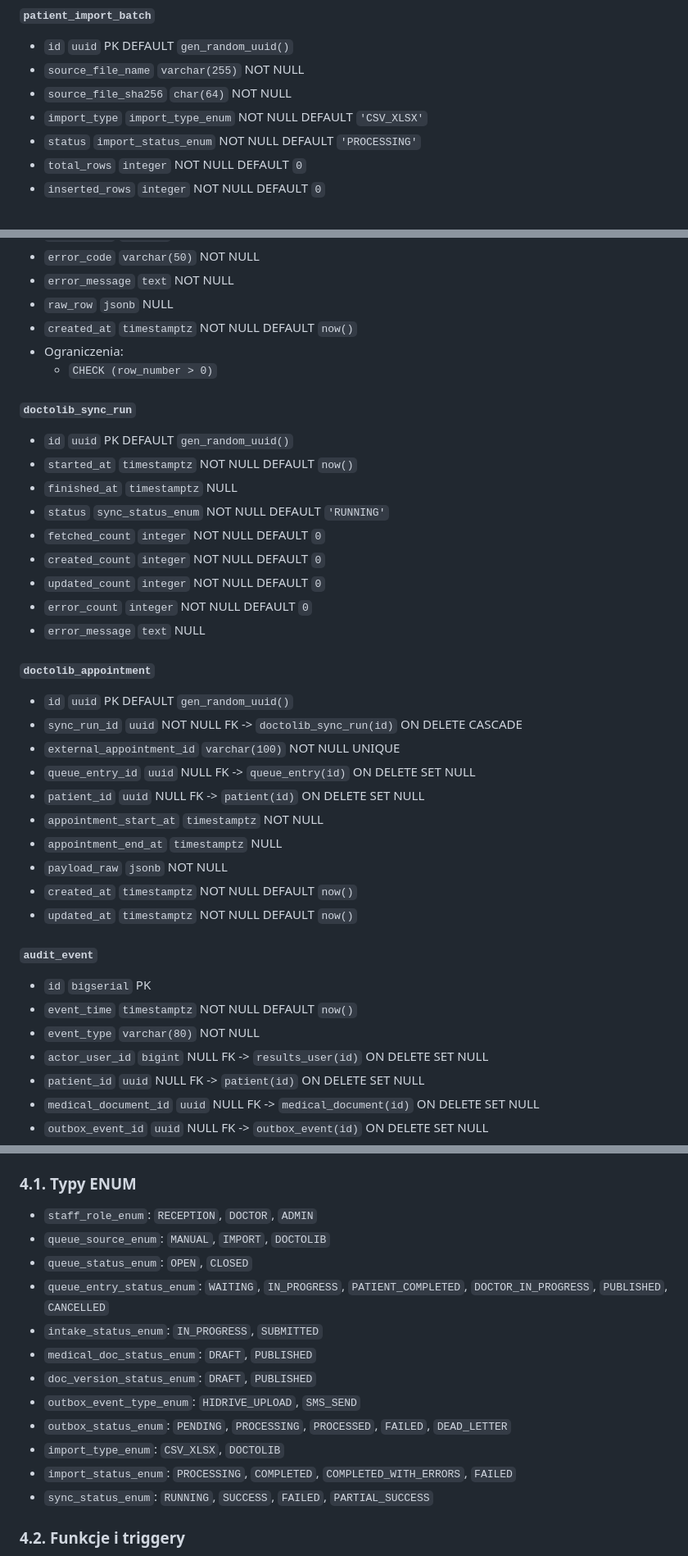
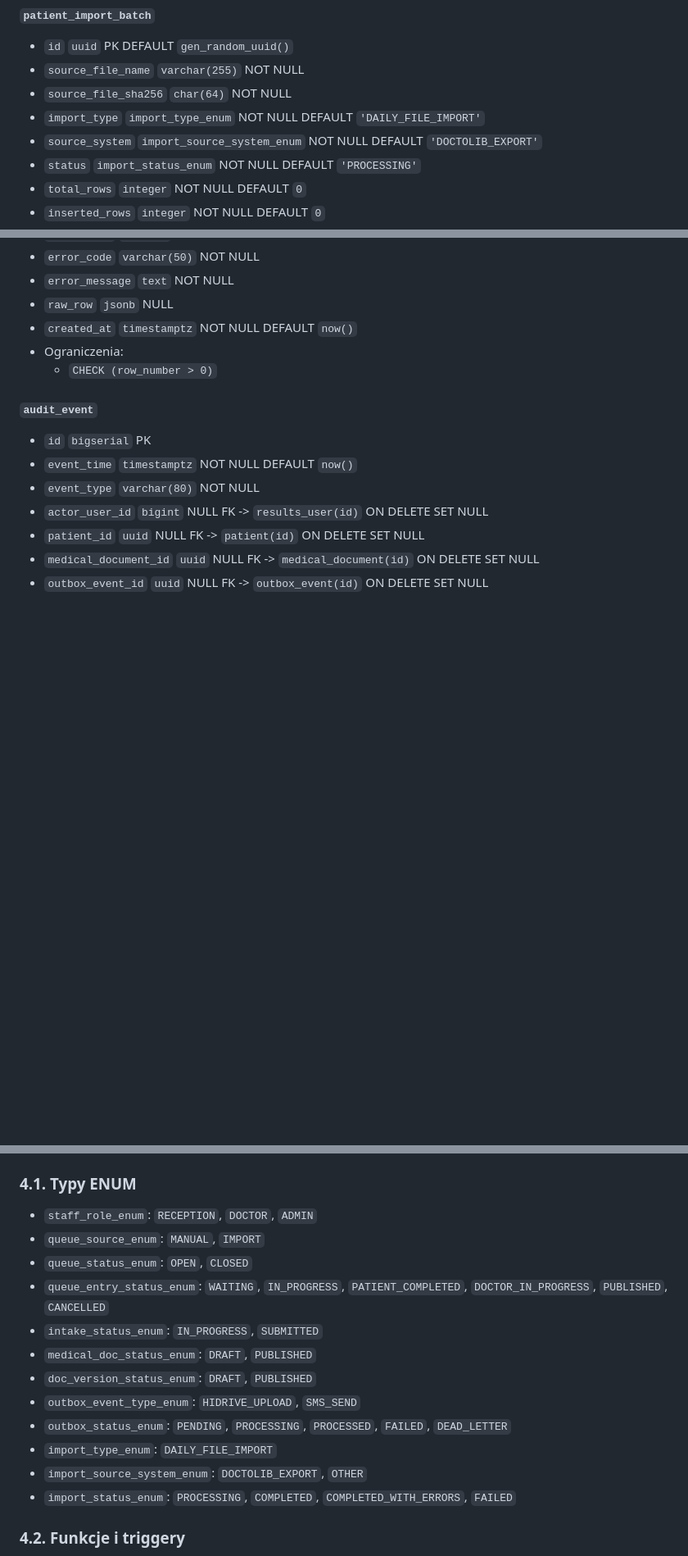
Before and after one commit to piotrpopiolek/cogitomedic, a Markdown page: .ai/db-plan.md, 3 parts joined by grey strips. Shown at 82% size. Rendered like a GitHub page; blank space fills up the shorter version.

Commit message:
Update database schema documentation and project requirements for Doctolib integration
- Modified the database schema in .ai/db-plan.md to reflect changes in import types and added a new source system for Doctolib exports.
- Removed outdated sections related to direct API integration with Doctolib, emphasizing the new approach of daily file imports.
- Updated project requirements in .ai/prd.md to clarify the process of importing patient lists from Doctolib, ensuring alignment with the revised integration strategy.

```diff
--- a/.ai/db-plan.md
+++ b/.ai/db-plan.md
@@ -218,7 +218,8 @@
 - `id` `uuid` PK DEFAULT `gen_random_uuid()`
 - `source_file_name` `varchar(255)` NOT NULL
 - `source_file_sha256` `char(64)` NOT NULL
-- `import_type` `import_type_enum` NOT NULL DEFAULT `'CSV_XLSX'`
+- `import_type` `import_type_enum` NOT NULL DEFAULT `'DAILY_FILE_IMPORT'`
+- `source_system` `import_source_system_enum` NOT NULL DEFAULT `'DOCTOLIB_EXPORT'`
 - `status` `import_status_enum` NOT NULL DEFAULT `'PROCESSING'`
 - `total_rows` `integer` NOT NULL DEFAULT `0`
 - `inserted_rows` `integer` NOT NULL DEFAULT `0`
@@ -239,29 +240,6 @@
 - `created_at` `timestamptz` NOT NULL DEFAULT `now()`
 - Ograniczenia:
   - `CHECK (row_number > 0)`
-
-#### `doctolib_sync_run`
-- `id` `uuid` PK DEFAULT `gen_random_uuid()`
-- `started_at` `timestamptz` NOT NULL DEFAULT `now()`
-- `finished_at` `timestamptz` NULL
-- `status` `sync_status_enum` NOT NULL DEFAULT `'RUNNING'`
-- `fetched_count` `integer` NOT NULL DEFAULT `0`
-- `created_count` `integer` NOT NULL DEFAULT `0`
-- `updated_count` `integer` NOT NULL DEFAULT `0`
-- `error_count` `integer` NOT NULL DEFAULT `0`
-- `error_message` `text` NULL
-
-#### `doctolib_appointment`
-- `id` `uuid` PK DEFAULT `gen_random_uuid()`
-- `sync_run_id` `uuid` NOT NULL FK -> `doctolib_sync_run(id)` ON DELETE CASCADE
-- `external_appointment_id` `varchar(100)` NOT NULL UNIQUE
-- `queue_entry_id` `uuid` NULL FK -> `queue_entry(id)` ON DELETE SET NULL
-- `patient_id` `uuid` NULL FK -> `patient(id)` ON DELETE SET NULL
-- `appointment_start_at` `timestamptz` NOT NULL
-- `appointment_end_at` `timestamptz` NULL
-- `payload_raw` `jsonb` NOT NULL
-- `created_at` `timestamptz` NOT NULL DEFAULT `now()`
-- `updated_at` `timestamptz` NOT NULL DEFAULT `now()`
 
 #### `audit_event`
 - `id` `bigserial` PK
@@ -334,7 +311,7 @@
 
 ### 4.1. Typy ENUM
 - `staff_role_enum`: `RECEPTION`, `DOCTOR`, `ADMIN`
-- `queue_source_enum`: `MANUAL`, `IMPORT`, `DOCTOLIB`
+- `queue_source_enum`: `MANUAL`, `IMPORT`
 - `queue_status_enum`: `OPEN`, `CLOSED`
 - `queue_entry_status_enum`: `WAITING`, `IN_PROGRESS`, `PATIENT_COMPLETED`, `DOCTOR_IN_PROGRESS`, `PUBLISHED`, `CANCELLED`
 - `intake_status_enum`: `IN_PROGRESS`, `SUBMITTED`
@@ -342,9 +319,9 @@
 - `doc_version_status_enum`: `DRAFT`, `PUBLISHED`
 - `outbox_event_type_enum`: `HIDRIVE_UPLOAD`, `SMS_SEND`
 - `outbox_status_enum`: `PENDING`, `PROCESSING`, `PROCESSED`, `FAILED`, `DEAD_LETTER`
-- `import_type_enum`: `CSV_XLSX`, `DOCTOLIB`
+- `import_type_enum`: `DAILY_FILE_IMPORT`
+- `import_source_system_enum`: `DOCTOLIB_EXPORT`, `OTHER`
 - `import_status_enum`: `PROCESSING`, `COMPLETED`, `COMPLETED_WITH_ERRORS`, `FAILED`
-- `sync_status_enum`: `RUNNING`, `SUCCESS`, `FAILED`, `PARTIAL_SUCCESS`
 
 ### 4.2. Funkcje i triggery
 - `set_updated_at()` trigger BEFORE UPDATE dla tabel z `updated_at`.
```
Also changed, not shown: other parts of .ai/db-plan.md (+2 -3 lines), .ai/prd.md (+9 -6 lines).
